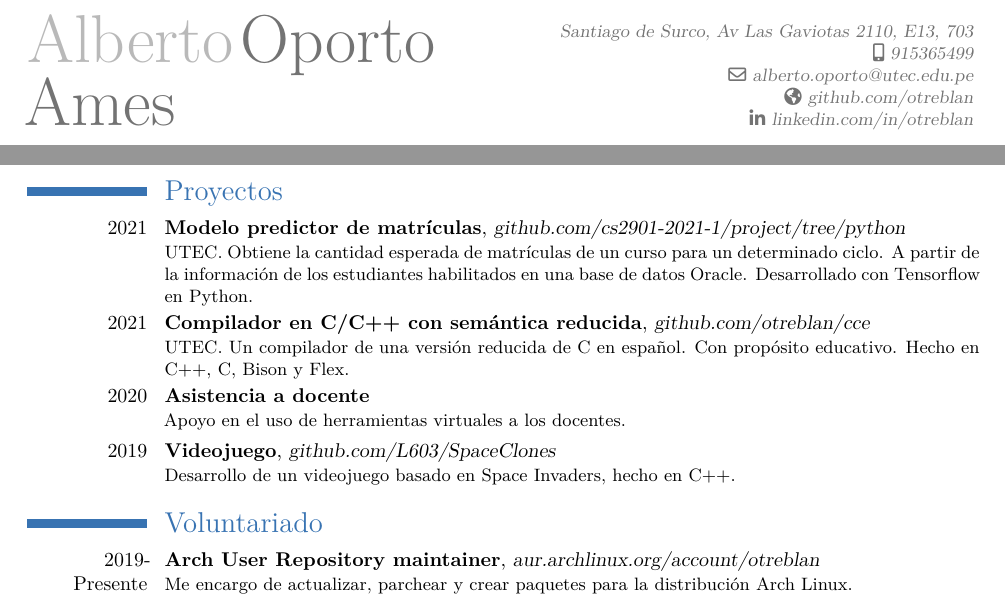
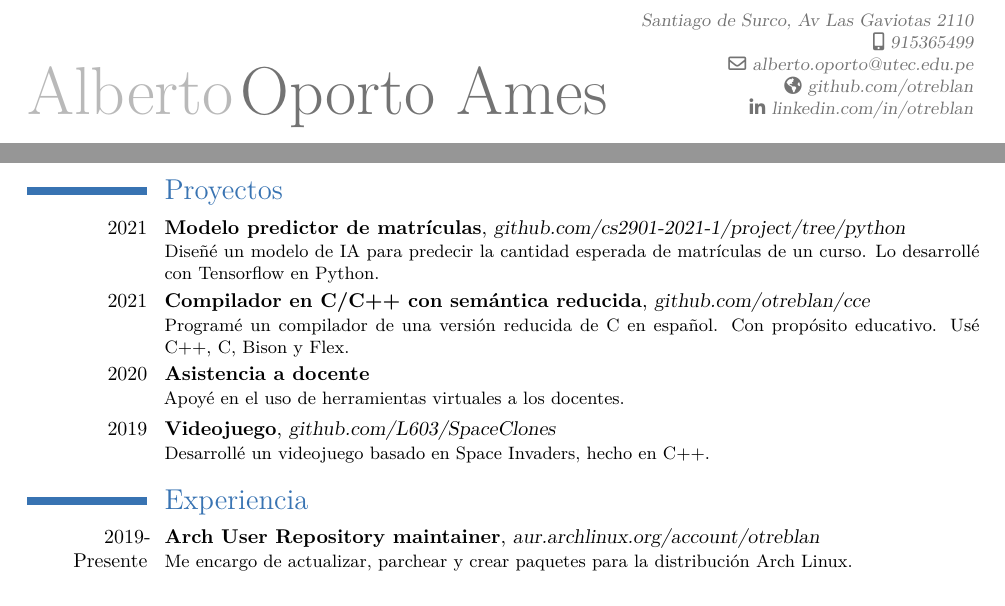
Before and after one commit to otreblan/cv, a LaTeX CV (cv-alberto-oporto.tex): two parts of the page, joined at a grey line, cut so that both start at the same text. Compiled offline with XeLaTeX.

Commit message:
Cambios por doctor cv

```diff
--- a/cv-alberto-oporto.tex
+++ b/cv-alberto-oporto.tex
@@ -11,7 +11,7 @@
 \homepage{github.com/otreblan}
 %\title{Estudiante de Ciencia de la Computación}
 \mobile{915365499}
-\address{Santiago de Surco, Av Las Gaviotas 2110, E13, 703}
+\address{Santiago de Surco, Av Las Gaviotas 2110}
 \extrainfo{\linkedinsocialsymbol \httplink{linkedin.com/in/otreblan}}
 
 \begin{document}
@@ -52,32 +52,29 @@ Estoy interesado en proyectos open source, especialmente en Linux.
 \section{Proyectos}
 \cventry{2021}{Modelo predictor de matrículas}{\httplink{github.com/cs2901-2021-1/project/tree/python}}{}{}
 {
-	UTEC.
-	Obtiene la cantidad esperada de matrículas de un curso para un
-	determinado ciclo.
-	A partir de la información de los estudiantes habilitados en
-	una base de datos Oracle.
-	Desarrollado con Tensorflow en Python.
+	Diseñé un modelo de IA para predecir la cantidad esperada de matrículas de un curso.
+	% para un determinado ciclo a partir de la información de los estudiantes habilitados en
+	%una base de datos Oracle.
+	Lo desarrollé con Tensorflow en Python.
 }
 \cventry{2021}{Compilador en C/C++ con semántica reducida}{\httplink{github.com/otreblan/cce}}{}{}
 {
-	UTEC.
-	Un compilador de una versión reducida de C en español.
+	Programé un compilador de una versión reducida de C en español.
 	Con propósito educativo.
-	Hecho en C++, C, Bison y Flex.
+	Usé C++, C, Bison y Flex.
 }
 \cventry{2020}{Asistencia a docente}{}{}{}
 {
-	Apoyo en el uso de herramientas virtuales a los docentes.
+	Apoyé en el uso de herramientas virtuales a los docentes.
 	% Cómo parte de los requisitos para mantener la beca $BECA.
 }
 \cventry{2019}{Videojuego}{\httplink{github.com/L603/SpaceClones}}{}{}
 {
 	%Un clon de Space Invaders hecho en C++.
-	Desarrollo de un videojuego basado en Space Invaders, hecho en C++.
+	Desarrollé un videojuego basado en Space Invaders, hecho en C++.
 }
 
-\section{Voluntariado}
+\section{Experiencia}
 \cventry{2019-Presente}{Arch User Repository maintainer}{\httplink{aur.archlinux.org/account/otreblan}}{}{}
 {
 	Me encargo de actualizar, parchear y crear paquetes para la distribución
```
